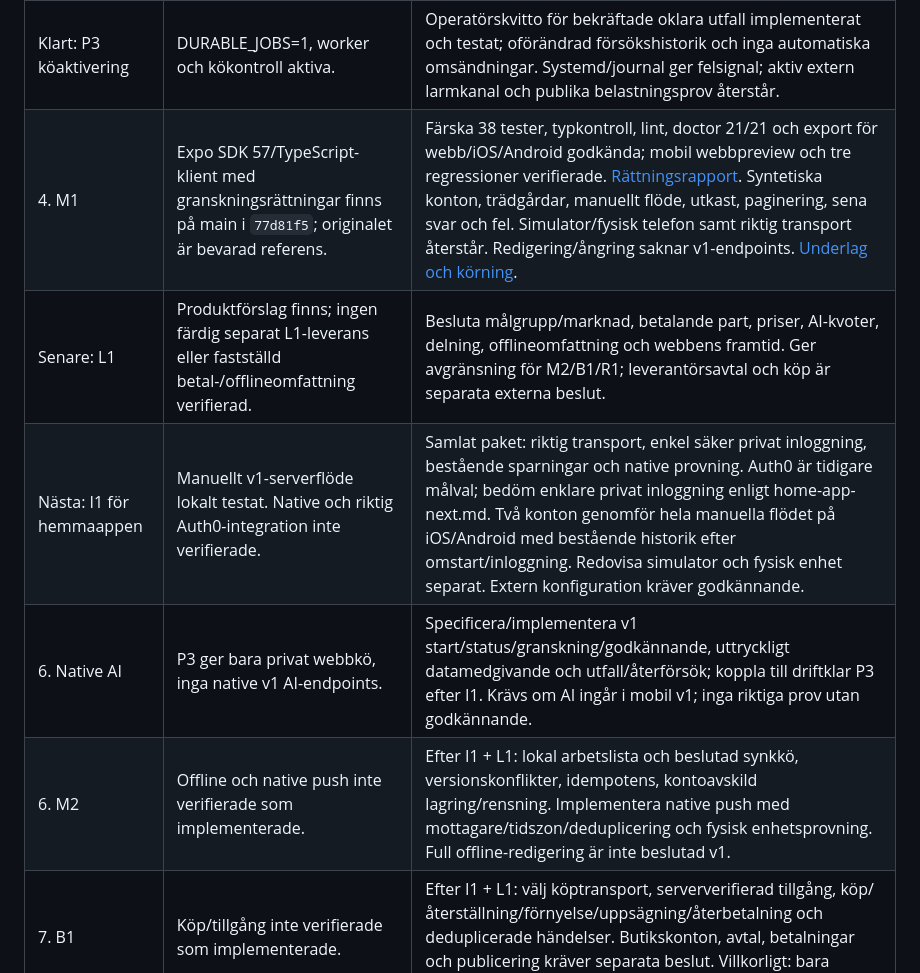
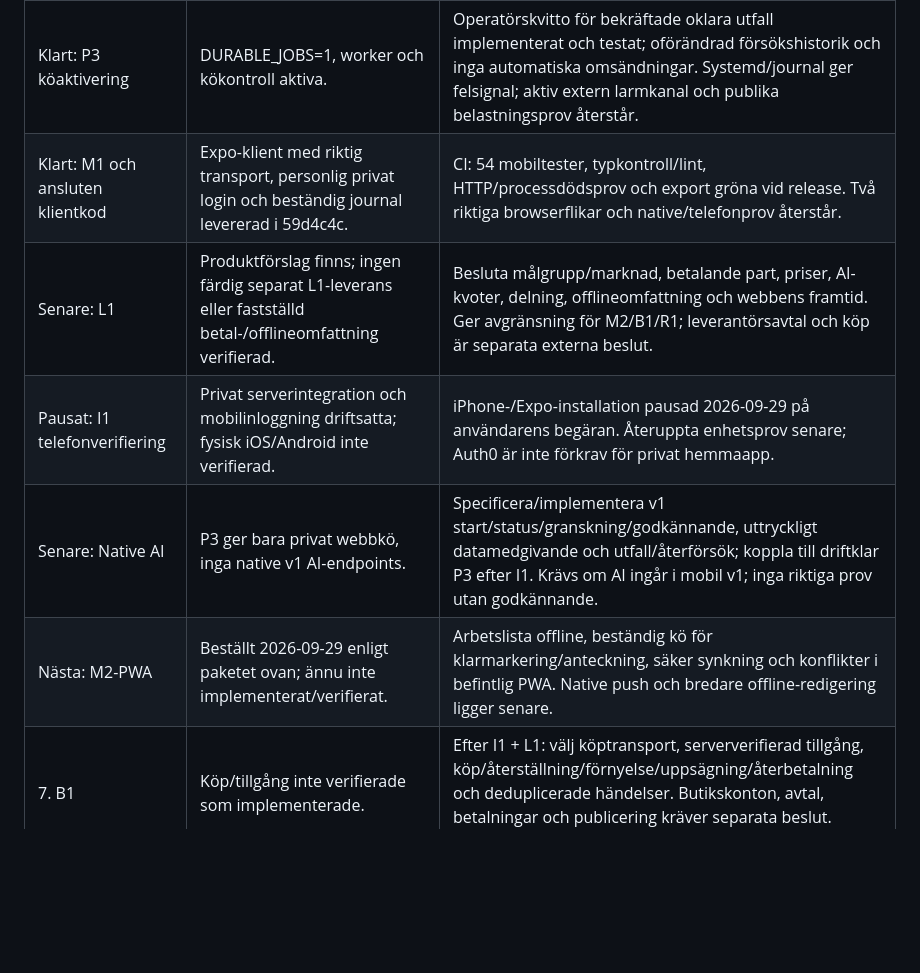
Before and after one commit to jockeoh/tradgardsrytmen, a Markdown page: docs/roadmap.md, the part around one of its changes. Drawn GitHub-style; blank space fills up the shorter version.

```diff
--- a/docs/roadmap.md
+++ b/docs/roadmap.md
@@ -36,11 +60,11 @@ L1 och extern identitetsaktivering är inte förkrav för lokal implementation.
 | Klart: privat release | Kodrelease 1ee8e9e driftsatt först på SQLite, schema 0014; CI och autentiserad HTTP gröna. | Verklig backup/återläsning, oförändrade domänrader, kontrollerat underhållsfönster och klientmarkörer verifierade. Fysisk telefon och verkliga externa prov återstår separat. |
 | Klart: P3 PostgreSQL-cutover | PostgreSQL 17.11 aktivt på lokal socket med peer-auth. | 1 541 fältidentiska exporterade rader och återläst backup, sekvenser och oförändrad SQLite-källa verifierade. Dagliga lokala backuper aktiva; PITR/off-host och publik kapacitet återstår före bredare drift. |
 | Klart: P3 köaktivering | DURABLE_JOBS=1, worker och kökontroll aktiva. | Operatörskvitto för bekräftade oklara utfall implementerat och testat; oförändrad försökshistorik och inga automatiska omsändningar. Systemd/journal ger felsignal; aktiv extern larmkanal och publika belastningsprov återstår. |
-| 4. M1 | Expo SDK 57/TypeScript-klient med granskningsrättningar finns på main i `77d81f5`; originalet är bevarad referens. | Färska 38 tester, typkontroll, lint, doctor 21/21 och export för webb/iOS/Android godkända; mobil webbpreview och tre regressioner verifierade. [Rättningsrapport](m1-fix-review/README.md). Syntetiska konton, trädgårdar, manuellt flöde, utkast, paginering, sena svar och fel. Simulator/fysisk telefon samt riktig transport återstår. Redigering/ångring saknar v1-endpoints. [Underlag och körning](m1-handoff.md). |
+| Klart: M1 och ansluten klientkod | Expo-klient med riktig transport, personlig privat login och beständig journal levererad i 59d4c4c. | CI: 54 mobiltester, typkontroll/lint, HTTP/processdödsprov och export gröna vid release. Två riktiga browserflikar och native/telefonprov återstår. |
 | Senare: L1 | Produktförslag finns; ingen färdig separat L1-leverans eller fastställd betal-/offlineomfattning verifierad. | Besluta målgrupp/marknad, betalande part, priser, AI-kvoter, delning, offlineomfattning och webbens framtid. Ger avgränsning för M2/B1/R1; leverantörsavtal och köp är separata externa beslut. |
-| Nästa: I1 för hemmaappen | Manuellt v1-serverflöde lokalt testat. Native och riktig Auth0-integration inte verifierade. | Samlat paket: riktig transport, enkel säker privat inloggning, bestående sparningar och native provning. Auth0 är tidigare målval; bedöm enklare privat inloggning enligt home-app-next.md. Två konton genomför hela manuella flödet på iOS/Android med bestående historik efter omstart/inloggning. Redovisa simulator och fysisk enhet separat. Extern konfiguration kräver godkännande. |
-| 6. Native AI | P3 ger bara privat webbkö, inga native v1 AI-endpoints. | Specificera/implementera v1 start/status/granskning/godkännande, uttryckligt datamedgivande och utfall/återförsök; koppla till driftklar P3 efter I1. Krävs om AI ingår i mobil v1; inga riktiga prov utan godkännande. |
-| 6. M2 | Offline och native push inte verifierade som implementerade. | Efter I1 + L1: lokal arbetslista och beslutad synkkö, versionskonflikter, idempotens, kontoavskild lagring/rensning. Implementera native push med mottagare/tidszon/deduplicering och fysisk enhetsprovning. Full offline-redigering är inte beslutad v1. |
+| Pausat: I1 telefonverifiering | Privat serverintegration och mobilinloggning driftsatta; fysisk iOS/Android inte verifierad. | iPhone-/Expo-installation pausad 2026-09-29 på användarens begäran. Återuppta enhetsprov senare; Auth0 är inte förkrav för privat hemmaapp. |
+| Senare: Native AI | P3 ger bara privat webbkö, inga native v1 AI-endpoints. | Specificera/implementera v1 start/status/granskning/godkännande, uttryckligt datamedgivande och utfall/återförsök; koppla till driftklar P3 efter I1. Krävs om AI ingår i mobil v1; inga riktiga prov utan godkännande. |
+| Nästa: M2-PWA | Beställt 2026-09-29 enligt paketet ovan; ännu inte implementerat/verifierat. | Arbetslista offline, beständig kö för klarmarkering/anteckning, säker synkning och konflikter i befintlig PWA. Native push och bredare offline-redigering ligger senare. |
 | 7. B1 | Köp/tillgång inte verifierade som implementerade. | Efter I1 + L1: välj köptransport, serververifierad tillgång, köp/återställning/förnyelse/uppsägning/återbetalning och deduplicerade händelser. Butikskonton, avtal, betalningar och publicering kräver separata beslut. Villkorligt: bara nödvändigt för betald lansering. |
 | 8. R1 och publik drift | Inte lanseringsklar; lokala testresultat är inte produktionsbevis. | Verifiera kontoåterställning, support, integritetsinformation, export/radering, tillgänglighet och äldre klienter. Inför publik AI-budget/frekvensgränser/kostnadslarm. Verifiera backup/återläsning, driftlarm, belastning, butiksunderlag och båda plattformarna för beslutad v1. Extern pilot och butikslansering godkänns separat. |
 
```
Also changed, not shown: other parts of docs/roadmap.md (+50 -24 lines), docs/home-app-private-release-status.md (added, +145 -0 lines).
